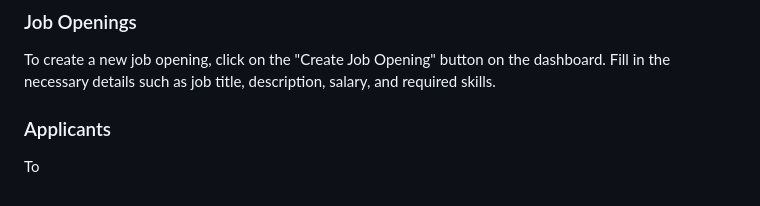
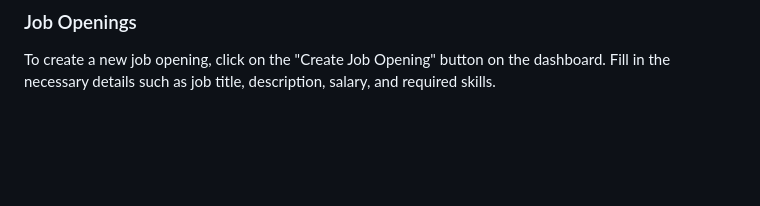
Before and after one commit to MeJaM35/Recruitement-Management-System--Django, a Markdown page: README.md, the part around the change. GitHub-like rendering; blank space fills up the shorter version.

```diff
--- a/README.md
+++ b/README.md
@@ -75,7 +75,3 @@ Once you log in, you'll be redirected to the dashboard, where you can see an ove
 ### Job Openings
 
 To create a new job opening, click on the "Create Job Opening" button on the dashboard. Fill in the necessary details such as job title, description, salary, and required skills.
-
-### Applicants
-
-To
```
